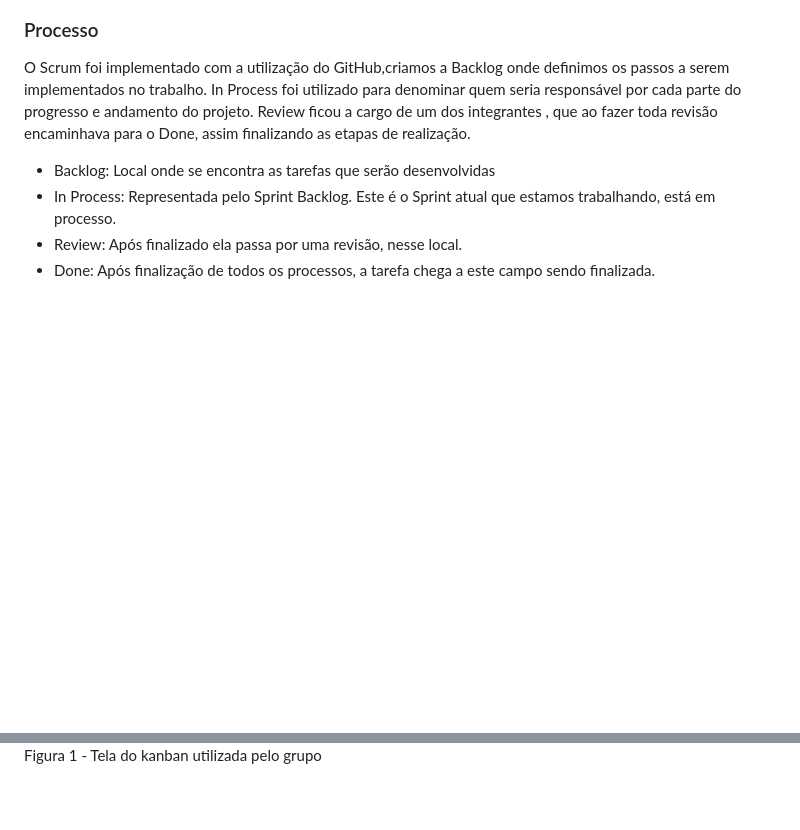
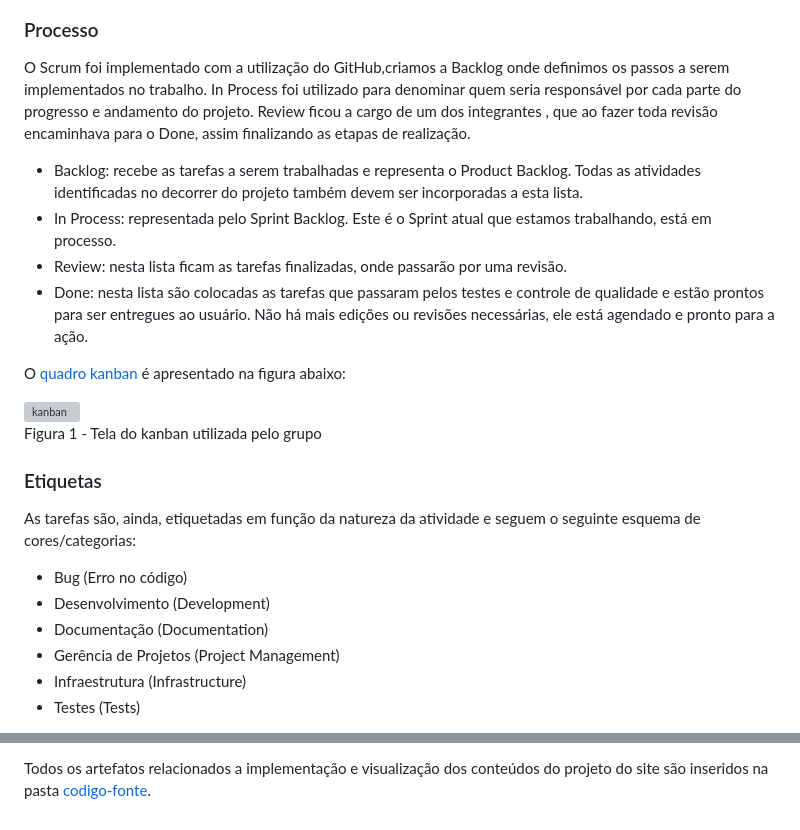
Before and after one commit to ICEI-PUC-Minas-PMV-ADS/pmv-ads-2023-2-e1-proj-web-t14-pmv-ads-2023-2-e1-ProjCatalogoMercado, a Markdown page: documentos/03-Metodologia.md, 2 parts joined by grey strips. Drawn GitHub-style; blank space fills up the shorter version; grey boxes are pictures that could not be loaded.

```diff
--- a/documentos/03-Metodologia.md
+++ b/documentos/03-Metodologia.md
@@ -21,8 +21,26 @@ A equipe utiliza o Scrum como base para definição do processo de desenvolvimen
 
 O Scrum foi implementado com a utilização do GitHub,criamos a Backlog onde definimos os passos a serem implementados no trabalho. In Process foi utilizado para denominar quem seria responsável por cada parte do progresso e andamento do projeto. Review ficou a cargo de um dos integrantes , que ao fazer toda revisão encaminhava para o Done, assim finalizando as etapas de realização.
 
-- Backlog: Local onde se encontra as tarefas que serão desenvolvidas
-- In Process: Representada pelo Sprint Backlog. Este é o Sprint atual que estamos trabalhando, está em processo.
-- Review: Após finalizado ela passa por uma revisão, nesse local.
-- Done: Após finalização de todos os processos, a tarefa chega a este campo sendo finalizada.
+- Backlog: recebe as tarefas a serem trabalhadas e representa o Product Backlog. Todas as atividades identificadas no decorrer do projeto também devem ser incorporadas a esta lista.
+- In Process: representada pelo Sprint Backlog. Este é o Sprint atual que estamos trabalhando, está em processo.
+- Review: nesta lista ficam as tarefas finalizadas, onde passarão por uma revisão.
+- Done: nesta lista são colocadas as tarefas que passaram pelos testes e controle de qualidade e estão prontos para ser entregues ao usuário. Não há mais edições ou revisões necessárias, ele está agendado e pronto para a ação.
 
+O <a href="https://github.com/orgs/ICEI-PUC-Minas-PMV-ADS/projects/703">quadro kanban</a> é apresentado na figura abaixo:
+
+<img width="1436" alt="kanban" src="https://github.com/ICEI-PUC-Minas-PMV-ADS/pmv-ads-2023-2-e1-proj-web-t14-pmv-ads-2023-2-e1-ProjCatalogoMercado/assets/145761508/6b2b55da-37aa-40bf-86c9-14e4f76ce81b">
+
+Figura 1 - Tela do kanban utilizada pelo grupo
+
+### Etiquetas
+<p>As tarefas são, ainda, etiquetadas em função da natureza da atividade e seguem o seguinte esquema de cores/categorias:</p>
+
+<ul>
+  <li>Bug (Erro no código)</li>
+  <li>Desenvolvimento (Development)</li>
+  <li>Documentação (Documentation)</li>
+  <li>Gerência de Projetos (Project Management)</li>
+  <li>Infraestrutura (Infrastructure)</li>
+  <li>Testes (Tests)</li>
+</ul>
+
@@ -46,2 +68,2 @@ Os artefatos do projeto são desenvolvidos a partir de diversas plataformas e a
 
-Figura 1 - Tela do kanban utilizada pelo grupo
+Todos os artefatos relacionados a implementação e visualização dos conteúdos do projeto do site são inseridos na pasta [codigo-fonte](http://https://github.com/ICEI-PUC-Minas-PMV-ADS/WebApplicationProject-Template-v2/tree/main/codigo-fonte).
```
Also changed, not shown: other parts of documentos/03-Metodologia.md (+5 -1 lines).
